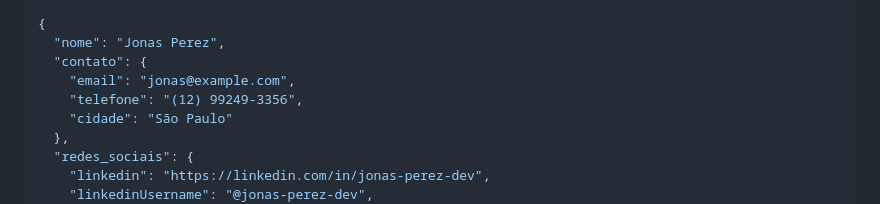
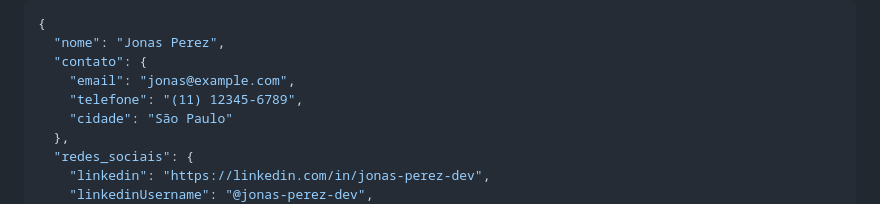
Before and after one commit to JonasPerezDev/Leitor_Curriculo, a Markdown page: README.md, the part around the change. Rendered like a GitHub page.

Commit message:
Troca no exemplo em README.md

```diff
--- a/README.md
+++ b/README.md
@@ -107,7 +107,7 @@ curl -X POST http://localhost:3000/api/analyze \
   "nome": "Jonas Perez",
   "contato": {
     "email": "jonas@example.com",
-    "telefone": "(12) 99249-3356",
+    "telefone": "(11) 12345-6789",
     "cidade": "São Paulo"
   },
   "redes_sociais": {
```
